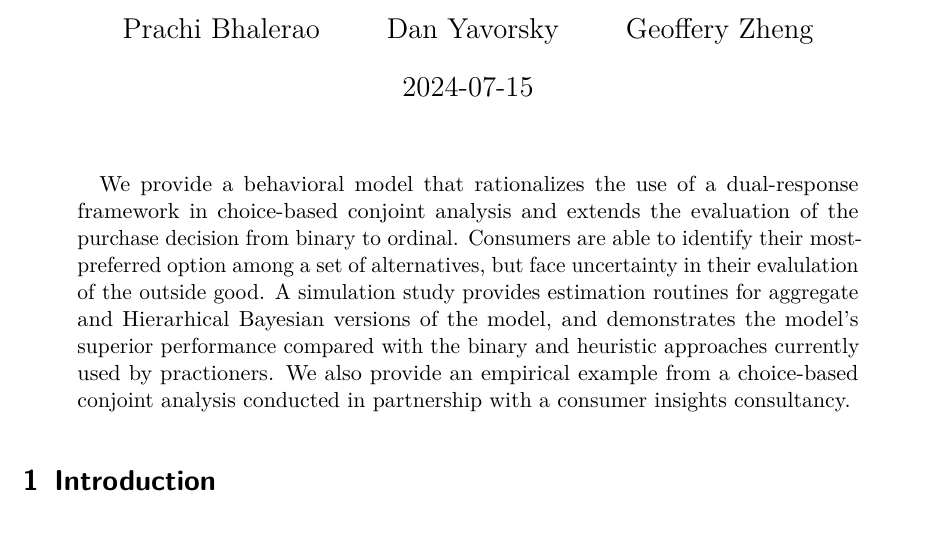
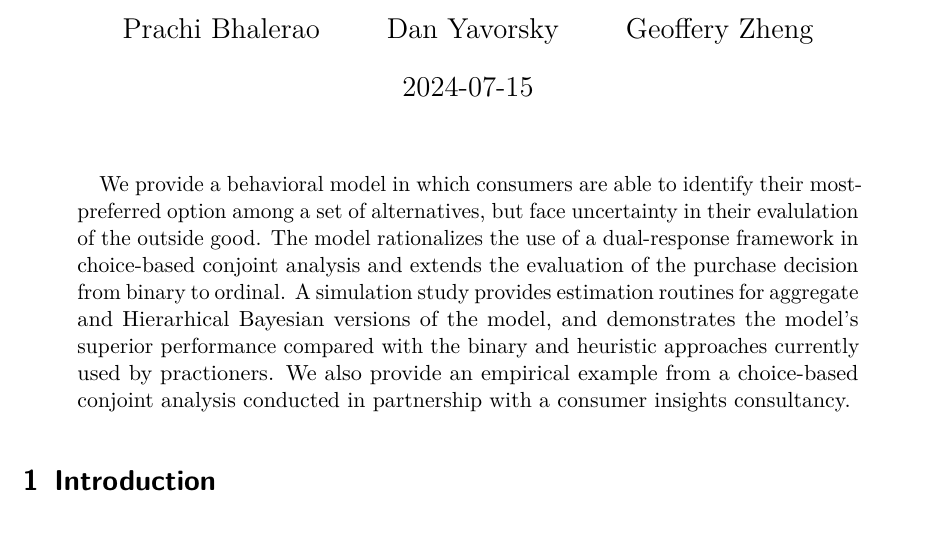
Before and after one commit to dyavorsky/likert_dualresponse, a LaTeX paper (_tex/index.tex): part of page 1 of 5, cut so that both start at the same text. Compiled offline with pdfLaTeX.

Commit message:
Built site for gh-pages

```diff
--- a/_tex/index.tex
+++ b/_tex/index.tex
@@ -203,13 +203,13 @@ elicitation, discrete choice methods, ordered choice},
 \begin{document}
 \maketitle
 \begin{abstract}
-We provide a behavioral model that rationalizes the use of a
-dual-response framework in choice-based conjoint analysis and extends
-the evaluation of the purchase decision from binary to ordinal.
-Consumers are able to identify their most-preferred option among a set
-of alternatives, but face uncertainty in their evalulation of the
-outside good. A simulation study provides estimation routines for
-aggregate and Hierarhical Bayesian versions of the model, and
+We provide a behavioral model in which consumers are able to identify
+their most-preferred option among a set of alternatives, but face
+uncertainty in their evalulation of the outside good. The model
+rationalizes the use of a dual-response framework in choice-based
+conjoint analysis and extends the evaluation of the purchase decision
+from binary to ordinal. A simulation study provides estimation routines
+for aggregate and Hierarhical Bayesian versions of the model, and
 demonstrates the model's superior performance compared with the binary
 and heuristic approaches currently used by practioners. We also provide
 an empirical example from a choice-based conjoint analysis conducted in
```
Also changed, not shown: index.pdf, 6 other files.
